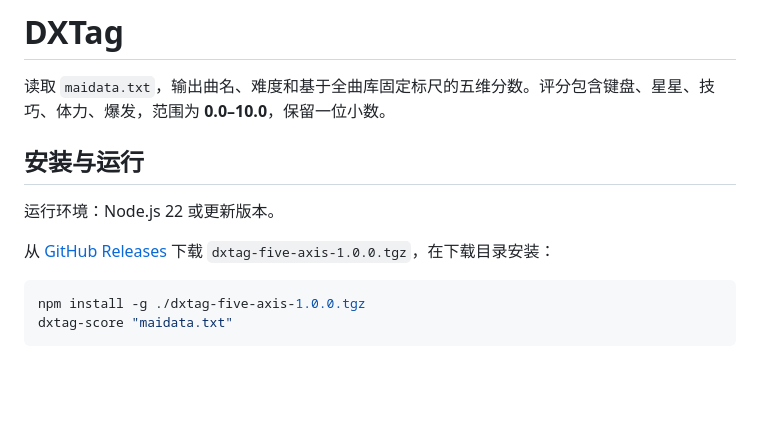
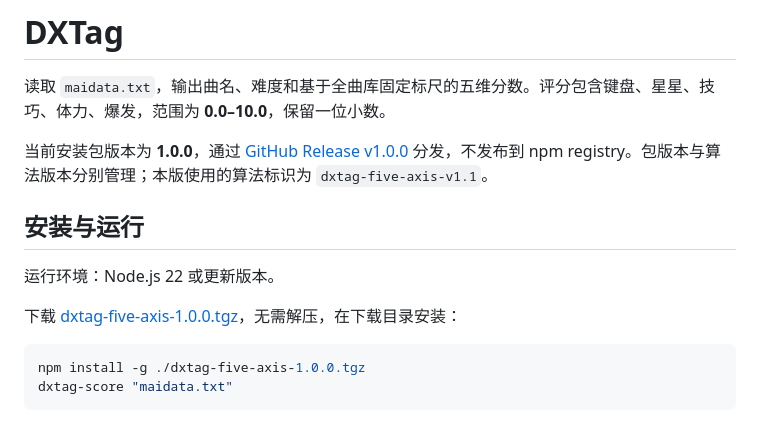
Before and after one commit to kckc7887/DXTag, a Markdown page: README.md, the part around one of its changes. Drawn GitHub-style; blank space fills up the shorter version.

````diff
--- a/README.md
+++ b/README.md
@@ -1,12 +1,14 @@
 # DXTag
 
 读取 `maidata.txt`，输出曲名、难度和基于全曲库固定标尺的五维分数。评分包含键盘、星星、技巧、体力、爆发，范围为 **0.0–10.0**，保留一位小数。
+
+当前安装包版本为 **1.0.0**，通过 [GitHub Release v1.0.0](https://github.com/kckc7887/DXTag/releases/tag/v1.0.0) 分发，不发布到 npm registry。包版本与算法版本分别管理；本版使用的算法标识为 `dxtag-five-axis-v1.1`。
 
 ## 安装与运行
 
 运行环境：Node.js 22 或更新版本。
 
-从 [GitHub Releases](https://github.com/kckc7887/DXTag/releases) 下载 `dxtag-five-axis-1.0.0.tgz`，在下载目录安装：
+下载 [dxtag-five-axis-1.0.0.tgz](https://github.com/kckc7887/DXTag/releases/download/v1.0.0/dxtag-five-axis-1.0.0.tgz)，无需解压，在下载目录安装：
 
 ```powershell
 npm install -g ./dxtag-five-axis-1.0.0.tgz
````
Also changed, not shown: other parts of README.md (+39 -1 lines), docs/ALGORITHM.md (+15 -2 lines).
